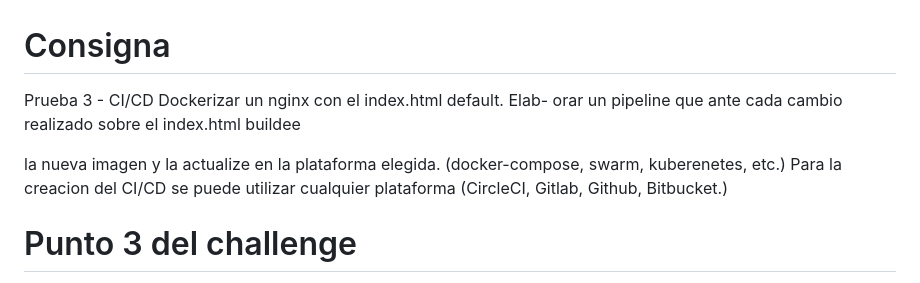
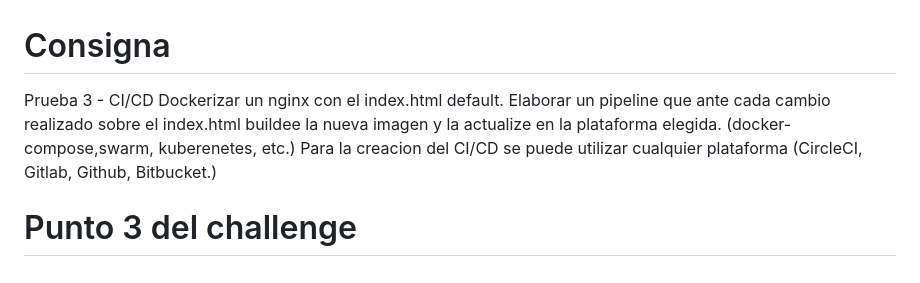
Before and after one commit to Ignaciovocos/CI-CD, a Markdown page: readme.md, the part around the change. GitHub-like rendering.

```diff
--- a/readme.md
+++ b/readme.md
@@ -1,9 +1,6 @@
 # Consigna
-Prueba 3 - CI/CD Dockerizar un nginx con el index.html default. Elab-
-orar un pipeline que ante cada cambio realizado sobre el index.html buildee
-
-la nueva imagen y la actualize en la plataforma elegida. (docker-compose,
-swarm, kuberenetes, etc.) Para la creacion del CI/CD se puede utilizar cualquier
+Prueba 3 - CI/CD Dockerizar un nginx con el index.html default. Elaborar un pipeline que ante cada cambio realizado sobre el index.html buildee
+la nueva imagen y la actualize en la plataforma elegida. (docker-compose,swarm, kuberenetes, etc.) Para la creacion del CI/CD se puede utilizar cualquier
 plataforma (CircleCI, Gitlab, Github, Bitbucket.)
 
 
```
